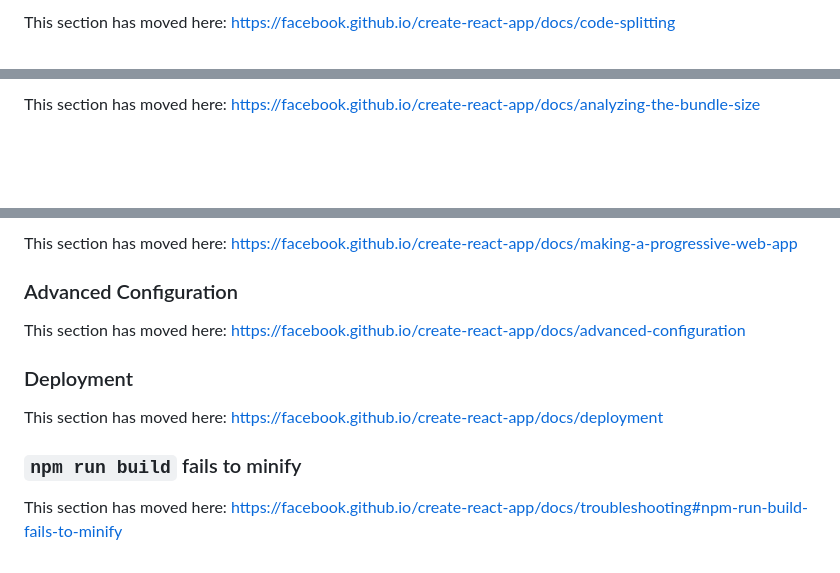
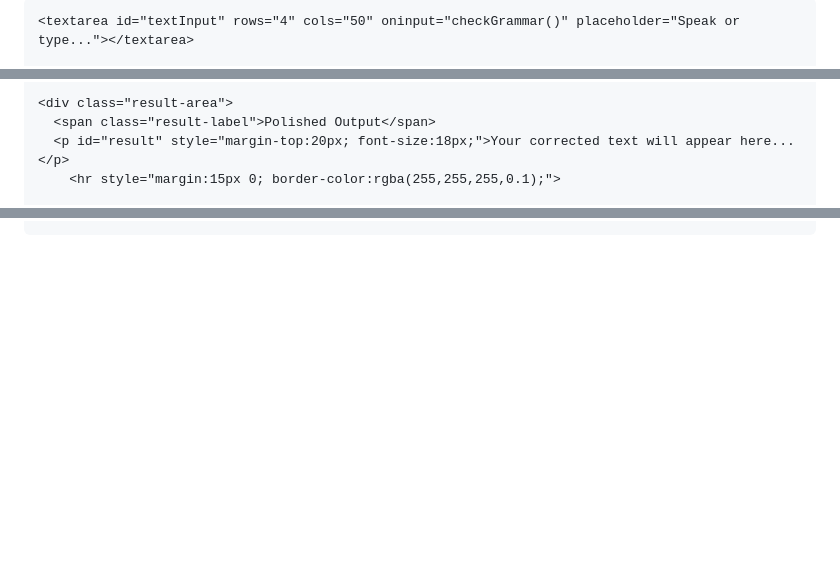
Before and after one commit to ganesh-2288/Ganesh-web-, a Markdown page: README.md, 3 parts joined by grey strips. Rendered like a GitHub page; blank space fills up the shorter version.

```diff
--- a/README.md
+++ b/README.md
@@ -49,3 +179,3 @@ To learn React, check out the [React documentation](https://reactjs.org/).
 
-This section has moved here: [https://facebook.github.io/create-react-app/docs/code-splitting](https://facebook.github.io/create-react-app/docs/code-splitting)
+    <textarea id="textInput" rows="4" cols="50" oninput="checkGrammar()" placeholder="Speak or type..."></textarea>
 
@@ -53,3 +190,6 @@ This section has moved here: [https://facebook.github.io/create-react-app/docs/c
 
-This section has moved here: [https://facebook.github.io/create-react-app/docs/analyzing-the-bundle-size](https://facebook.github.io/create-react-app/docs/analyzing-the-bundle-size)
+    <div class="result-area">
+      <span class="result-label">Polished Output</span>
+      <p id="result" style="margin-top:20px; font-size:18px;">Your corrected text will appear here...</p>
+        <hr style="margin:15px 0; border-color:rgba(255,255,255,0.1);">
 
@@ -57,14 +201,60 @@ This section has moved here: [https://facebook.github.io/create-react-app/docs/a
 
-This section has moved here: [https://facebook.github.io/create-react-app/docs/making-a-progressive-web-app](https://facebook.github.io/create-react-app/docs/making-a-progressive-web-app)
+  <script>
+    // Logic remains functional and same as previous
+    const recognition = new (window.SpeechRecognition || window.webkitSpeechRecognition)();
+    recognition.continuous = true;
+    recognition.lang = "en-US";
 
-### Advanced Configuration
+    recognition.onresult = function(event) {
+      const transcript = event.results[event.results.length - 1][0].transcript;
+      document.getElementById("textInput").value += " " + transcript;
+      checkGrammar();
+    };
 
-This section has moved here: [https://facebook.github.io/create-react-app/docs/advanced-configuration](https://facebook.github.io/create-react-app/docs/advanced-configuration)
+    function startListening() {
+      recognition.start();
+    }
 
-### Deployment
+    async function checkGrammar() {
+  const text = document.getElementById("textInput").value;
+  if (!text) return;
 
-This section has moved here: [https://facebook.github.io/create-react-app/docs/deployment](https://facebook.github.io/create-react-app/docs/deployment)
+  const response = await fetch("http://localhost:5000/check-grammar", {
+    method: "POST",
+    headers: { "Content-Type": "application/json" },
+    body: JSON.stringify({ text })
+  });
 
-### `npm run build` fails to minify
+  const data = await response.json();
 
-This section has moved here: [https://facebook.github.io/create-react-app/docs/troubleshooting#npm-run-build-fails-to-minify](https://facebook.github.io/create-react-app/docs/troubleshooting#npm-run-build-fails-to-minify)
+  let highlightedText = text;
+
+  data.matches.reverse().forEach(match => {
+    const start = match.offset;
+    const end = start + match.length;
+
+    highlightedText =
+      highlightedText.substring(0, start) +
+      `<span style="color:red;font-weight:bold;">` +
+      highlightedText.substring(start, end) +
+      `</span>` +
+      highlightedText.substring(end);
+  });
+
+  document.getElementById("result").innerHTML = highlightedText;
+  document.getElementById("correctedText").innerText = data.correctedText;
+
+  // Speaking Score
+  const wordCount = text.trim().split(/\s+/).length;
+  const mistakes = data.matches.length;
+
+  let score = 100;
+  if (wordCount > 0) {
+    score = Math.max(0, ((wordCount - mistakes) / wordCount) * 100);
+  }
+
+  document.getElementById("score").innerText =
+    "Speaking Score: " + score.toFixed(0) + "%";
+}
+  </script>
+
```
Also changed, not shown: other parts of README.md (+172 -29 lines).
